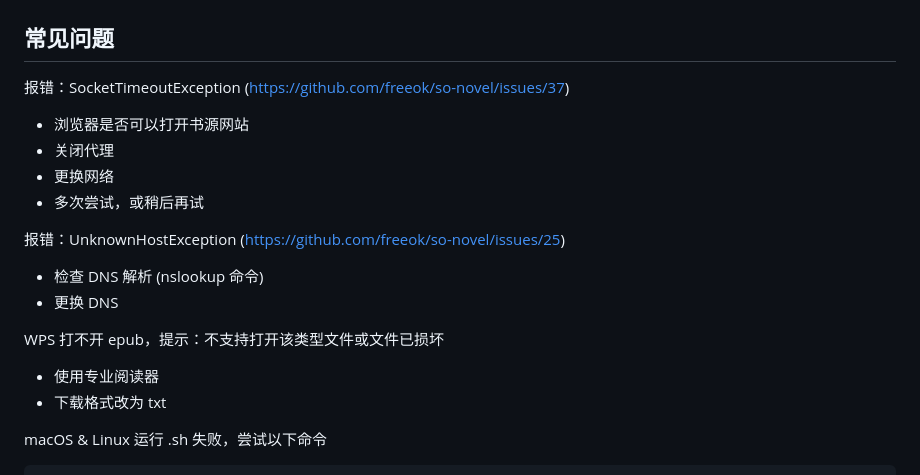
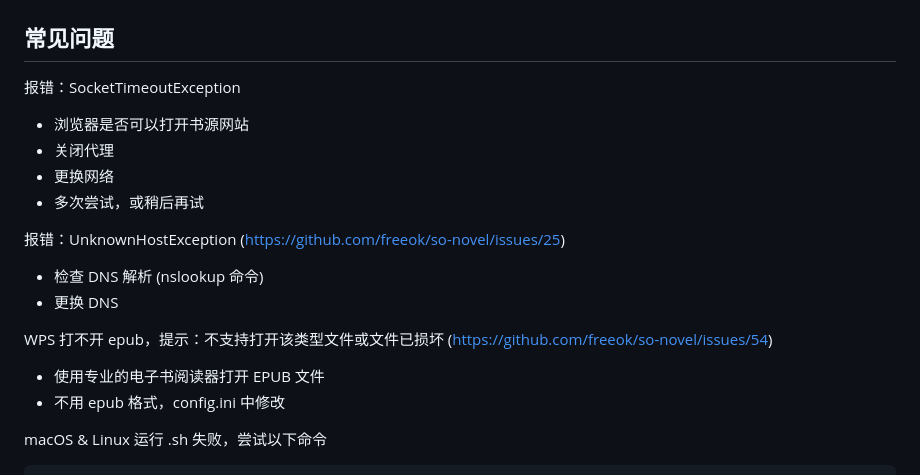
Before and after one commit to freeok/so-novel, a Markdown page: README.md, the part around the change. Drawn GitHub-style.

Commit message:
:memo: Update README.md

```diff
--- a/README.md
+++ b/README.md
@@ -75,7 +75,7 @@ brew install so-novel
 
 ## 常见问题
 
-报错：SocketTimeoutException (https://github.com/freeok/so-novel/issues/37)
+报错：SocketTimeoutException
 
 - 浏览器是否可以打开书源网站
 - 关闭代理
@@ -87,10 +87,10 @@ brew install so-novel
 - 检查 DNS 解析 (nslookup 命令)
 - 更换 DNS
 
-WPS 打不开 epub，提示：不支持打开该类型文件或文件已损坏
+WPS 打不开 epub，提示：不支持打开该类型文件或文件已损坏 (https://github.com/freeok/so-novel/issues/54)
 
-- 使用专业阅读器
-- 下载格式改为 txt
+- 使用专业的电子书阅读器打开 EPUB 文件
+- 不用 epub 格式，config.ini 中修改
 
 macOS & Linux 运行 .sh 失败，尝试以下命令
 
```
